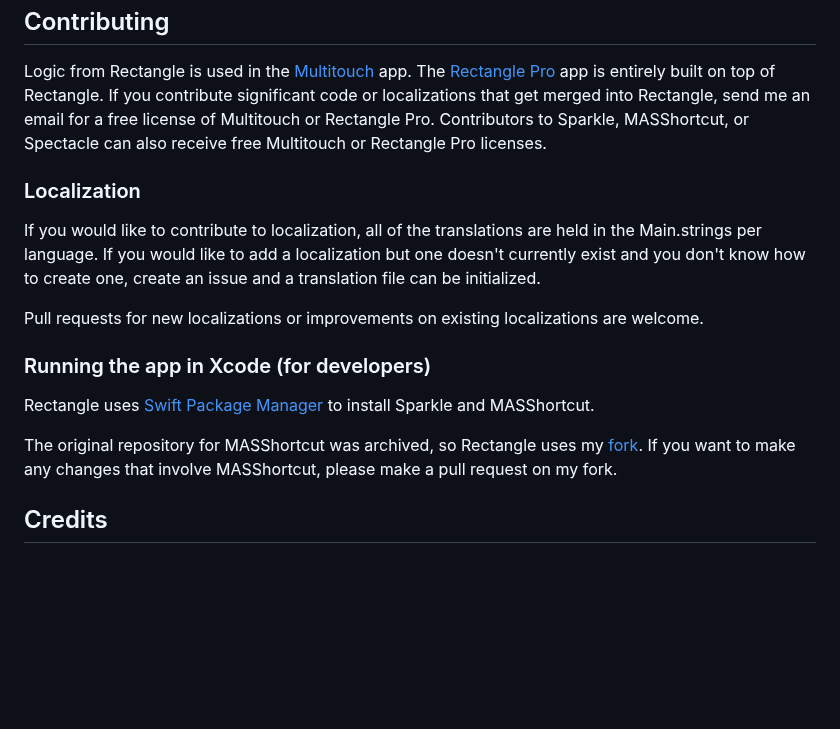
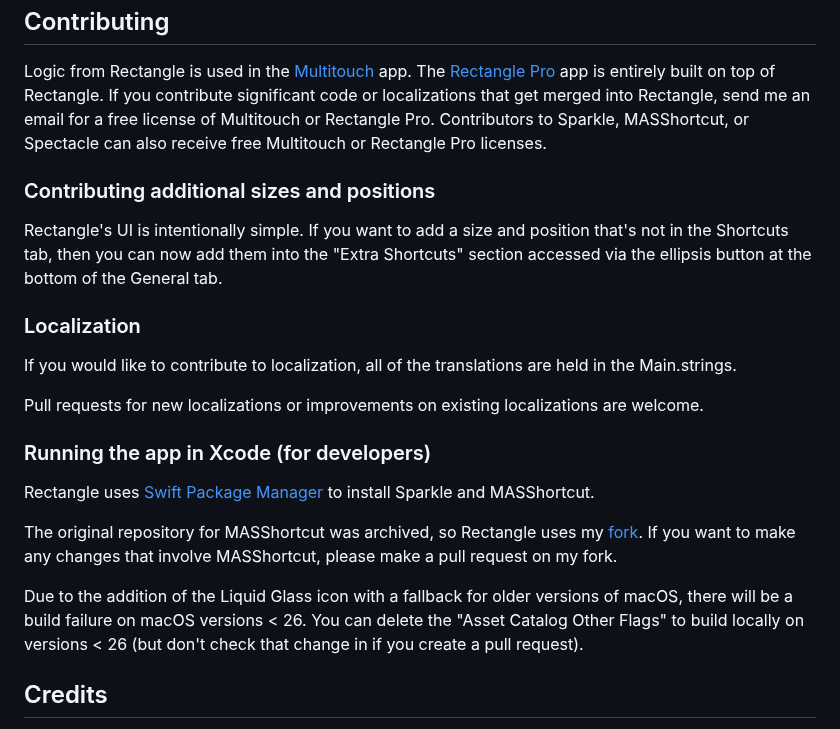
Before and after one commit to esoteric-frog/RectangleUltra, a Markdown page: README.md, the part around the change. Rendered like a GitHub page; blank space fills up the shorter version.

```diff
--- a/README.md
+++ b/README.md
@@ -171,9 +171,13 @@ brew uninstall --zap rectangle
 
 Logic from Rectangle is used in the [Multitouch](https://multitouch.app) app. The [Rectangle Pro](https://rectangleapp.com/pro) app is entirely built on top of Rectangle. If you contribute significant code or localizations that get merged into Rectangle, send me an email for a free license of Multitouch or Rectangle Pro. Contributors to Sparkle, MASShortcut, or Spectacle can also receive free Multitouch or Rectangle Pro licenses.
 
+### Contributing additional sizes and positions
+
+Rectangle's UI is intentionally simple. If you want to add a size and position that's not in the Shortcuts tab, then you can now add them into the "Extra Shortcuts" section accessed via the ellipsis button at the bottom of the General tab.
+
 ### Localization
 
-If you would like to contribute to localization, all of the translations are held in the Main.strings per language. If you would like to add a localization but one doesn't currently exist and you don't know how to create one, create an issue and a translation file can be initialized.
+If you would like to contribute to localization, all of the translations are held in the Main.strings.
 
 Pull requests for new localizations or improvements on existing localizations are welcome.
 
@@ -183,6 +187,8 @@ Rectangle uses [Swift Package Manager](https://www.swift.org/package-manager/) t
 
 The original repository for MASShortcut was archived, so Rectangle uses my [fork](https://github.com/rxhanson/MASShortcut). If you want to make any changes that involve MASShortcut, please make a pull request on my fork.
 
+Due to the addition of the Liquid Glass icon with a fallback for older versions of macOS, there will be a build failure on macOS versions < 26. You can delete the "Asset Catalog Other Flags" to build locally on versions < 26 (but don't check that change in if you create a pull request).
+
 ## Credits
 
 As mentioned above, Rectangle uses a forked version of [MASShortcut](https://github.com/rxhanson/MASShortcut), which still works great, and it uses [Sparkle](https://sparkle-project.org) for updates.
```
